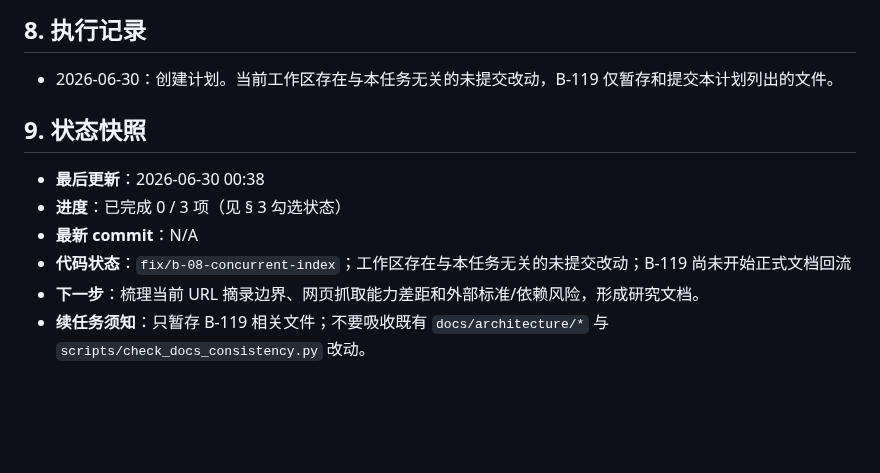
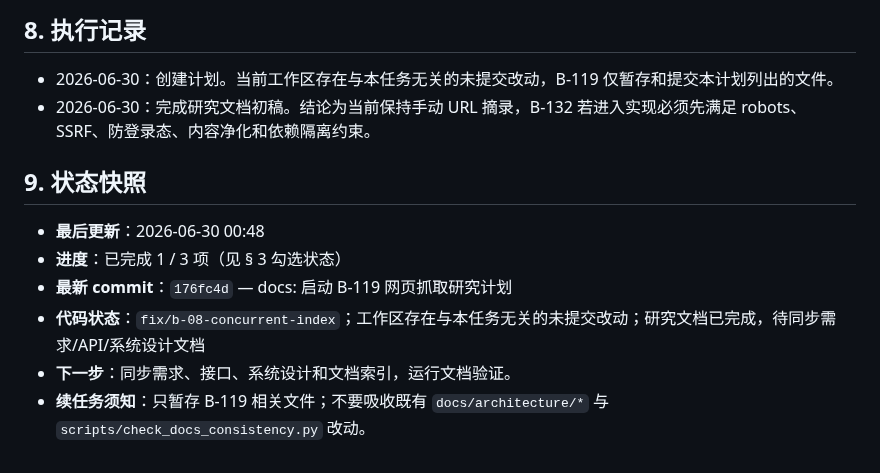
Before and after one commit to Yocaihua8/rag_system, a Markdown page: docs/plans/B-119-web-crawling-research.md, the part around one of its changes. Rendered like a GitHub page; blank space fills up the shorter version.

```diff
--- a/docs/plans/B-119-web-crawling-research.md
+++ b/docs/plans/B-119-web-crawling-research.md
@@ -83,12 +83,13 @@
 ## 8. 执行记录
 
 - 2026-06-30：创建计划。当前工作区存在与本任务无关的未提交改动，B-119 仅暂存和提交本计划列出的文件。
+- 2026-06-30：完成研究文档初稿。结论为当前保持手动 URL 摘录，B-132 若进入实现必须先满足 robots、SSRF、防登录态、内容净化和依赖隔离约束。
 
 ## 9. 状态快照
 
-- **最后更新**：2026-06-30 00:38
-- **进度**：已完成 0 / 3 项（见 § 3 勾选状态）
-- **最新 commit**：N/A
-- **代码状态**：`fix/b-08-concurrent-index`；工作区存在与本任务无关的未提交改动；B-119 尚未开始正式文档回流
-- **下一步**：梳理当前 URL 摘录边界、网页抓取能力差距和外部标准/依赖风险，形成研究文档。
+- **最后更新**：2026-06-30 00:48
+- **进度**：已完成 1 / 3 项（见 § 3 勾选状态）
+- **最新 commit**：`176fc4d` — docs: 启动 B-119 网页抓取研究计划
+- **代码状态**：`fix/b-08-concurrent-index`；工作区存在与本任务无关的未提交改动；研究文档已完成，待同步需求/API/系统设计文档
+- **下一步**：同步需求、接口、系统设计和文档索引，运行文档验证。
 - **续任务须知**：只暂存 B-119 相关文件；不要吸收既有 `docs/architecture/*` 与 `scripts/check_docs_consistency.py` 改动。
```
Also changed, not shown: other parts of docs/plans/B-119-web-crawling-research.md (+2 -2 lines), docs/features/web-crawling-research.md (added, +108 -0 lines).
